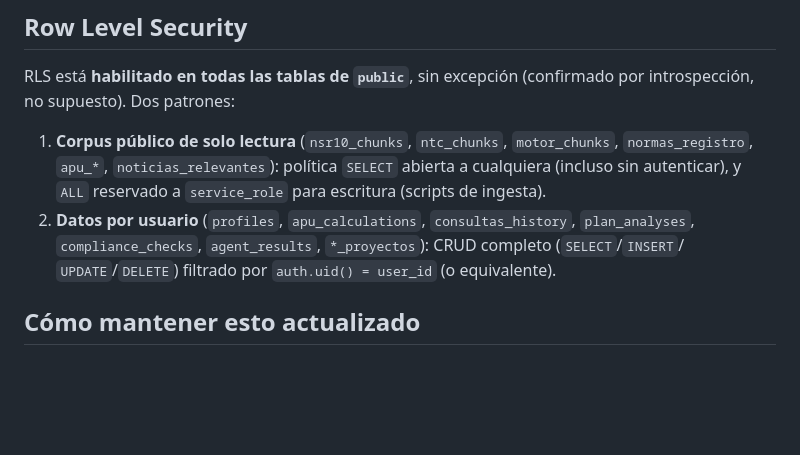
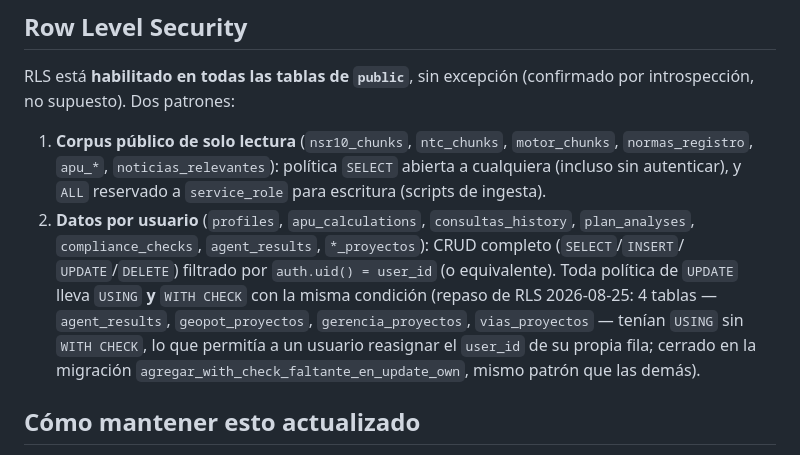
Before and after one commit to wilmerjoseperezorozco-dev/structai, a Markdown page: infra/supabase/SCHEMA.md, the part around the change. GitHub-like rendering; blank space fills up the shorter version.

Commit message:
docs: documentar cierre de WITH CHECK faltante en 4 politicas UPDATE
Repaso de RLS 2026-08-25 (continuacion). agent_results, geopot_proyectos,
gerencia_proyectos y vias_proyectos tenian USING (auth.uid() = user_id)
en su politica de UPDATE pero sin WITH CHECK -- a diferencia de
apu_calculations/aquai_proyectos/consultas_history/profiles, que ya lo
tenian. Sin WITH CHECK, un usuario podia actualizar su propia fila
(permitido por USING) y reasignar user_id a otro valor -- no exponia
datos de otros usuarios, pero rompia la integridad de su propio
registro. Cerrado con ALTER POLICY ... WITH CHECK, mismo patron que las
demas tablas de usuario (migracion agregar_with_check_faltante_en_update_own).
Verificado con pg_policies despues de aplicar.

```diff
--- a/infra/supabase/SCHEMA.md
+++ b/infra/supabase/SCHEMA.md
@@ -97,6 +97,12 @@ RLS está **habilitado en todas las tablas de `public`**, sin excepción
    `consultas_history`, `plan_analyses`, `compliance_checks`,
    `agent_results`, `*_proyectos`): CRUD completo (`SELECT`/`INSERT`/
    `UPDATE`/`DELETE`) filtrado por `auth.uid() = user_id` (o equivalente).
+   Toda política de `UPDATE` lleva `USING` **y** `WITH CHECK` con la misma
+   condición (repaso de RLS 2026-08-25: 4 tablas — `agent_results`,
+   `geopot_proyectos`, `gerencia_proyectos`, `vias_proyectos` — tenían
+   `USING` sin `WITH CHECK`, lo que permitía a un usuario reasignar el
+   `user_id` de su propia fila; cerrado en la migración
+   `agregar_with_check_faltante_en_update_own`, mismo patrón que las demás).
 
 ## Cómo mantener esto actualizado
 
```
